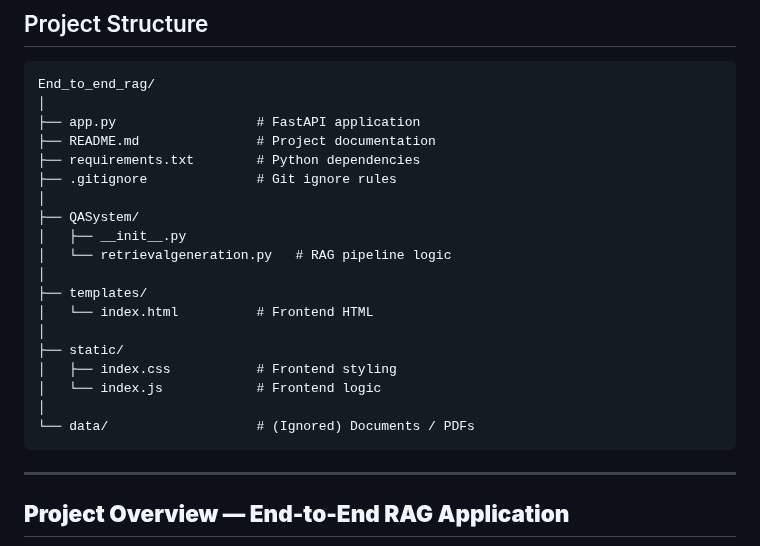
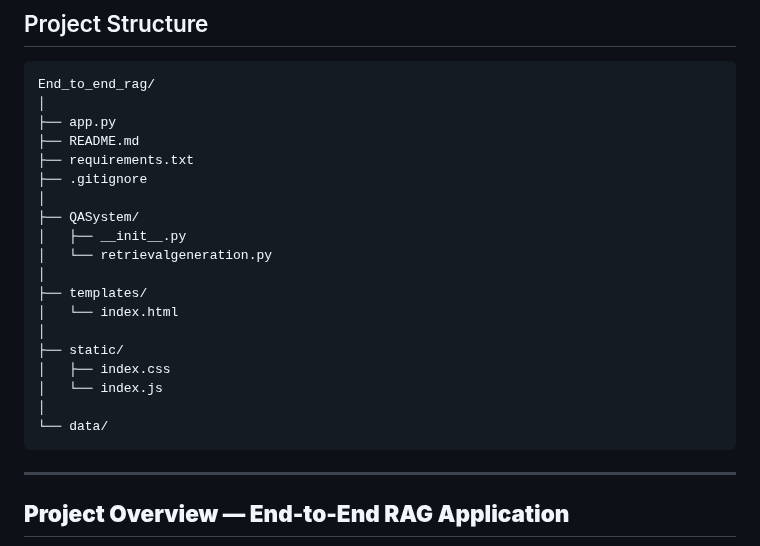
Before and after one commit to divyanshu-chauhan-7786/haystack_rag_project, a Markdown page: README.md, the part around one of its changes. GitHub-like rendering.

Commit message:
Update README with project details and structure

````diff
--- a/README.md
+++ b/README.md
@@ -23,23 +23,23 @@ This project demonstrates a **production-ready RAG pipeline** with a clean front
 ```text
 End_to_end_rag/
 │
-├── app.py                  # FastAPI application
-├── README.md               # Project documentation
-├── requirements.txt        # Python dependencies
-├── .gitignore              # Git ignore rules
+├── app.py
+├── README.md
+├── requirements.txt
+├── .gitignore
 │
 ├── QASystem/
 │   ├── __init__.py
-│   └── retrievalgeneration.py   # RAG pipeline logic
+│   └── retrievalgeneration.py
 │
 ├── templates/
-│   └── index.html          # Frontend HTML
+│   └── index.html
 │
 ├── static/
-│   ├── index.css           # Frontend styling
-│   └── index.js            # Frontend logic
+│   ├── index.css
+│   └── index.js
 │
-└── data/                   # (Ignored) Documents / PDFs
+└── data/
 ```
 ---
 
````
Also changed, not shown: other parts of README.md (+2 -0 lines).
